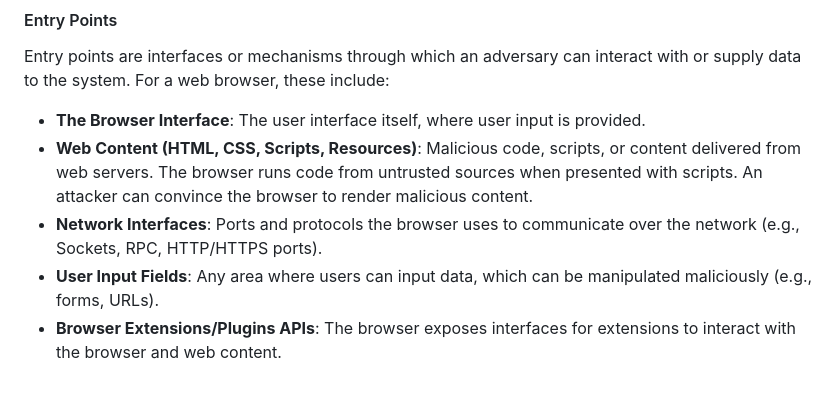
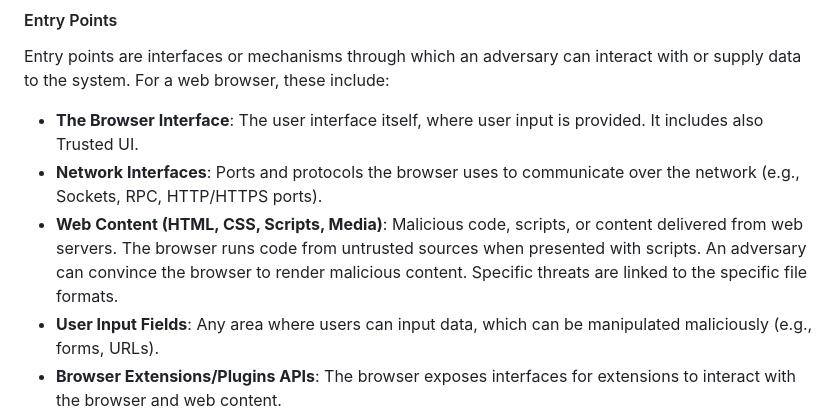
Before and after one commit to w3c/threat-model-web, a Markdown page: index.md, the part around the change. Drawn GitHub-style; blank space fills up the shorter version.

```diff
--- a/index.md
+++ b/index.md
@@ -33,9 +33,9 @@ The web browser operates within an ecosystem that includes several external depe
 
 Entry points are interfaces or mechanisms through which an adversary can interact with or supply data to the system. For a web browser, these include:
 
-*   **The Browser Interface**: The user interface itself, where user input is provided.
-*   **Web Content (HTML, CSS, Scripts, Resources)**: Malicious code, scripts, or content delivered from web servers. The browser runs code from untrusted sources when presented with scripts. An attacker can convince the browser to render malicious content.
+*   **The Browser Interface**: The user interface itself, where user input is provided. It includes also Trusted UI.
 *   **Network Interfaces**: Ports and protocols the browser uses to communicate over the network (e.g., Sockets, RPC, HTTP/HTTPS ports).
+*   **Web Content (HTML, CSS, Scripts, Media)**: Malicious code, scripts, or content delivered from web servers. The browser runs code from untrusted sources when presented with scripts. An adversary can convince the browser to render malicious content. Specific threats are linked to the specific file formats.
 *   **User Input Fields**: Any area where users can input data, which can be manipulated maliciously (e.g., forms, URLs).
 *   **Browser Extensions/Plugins APIs**: The browser exposes interfaces for extensions to interact with the browser and web content.
 *   **Web APIs**: Both standard web APIs and potentially new, interesting APIs the browser exposes.
```
